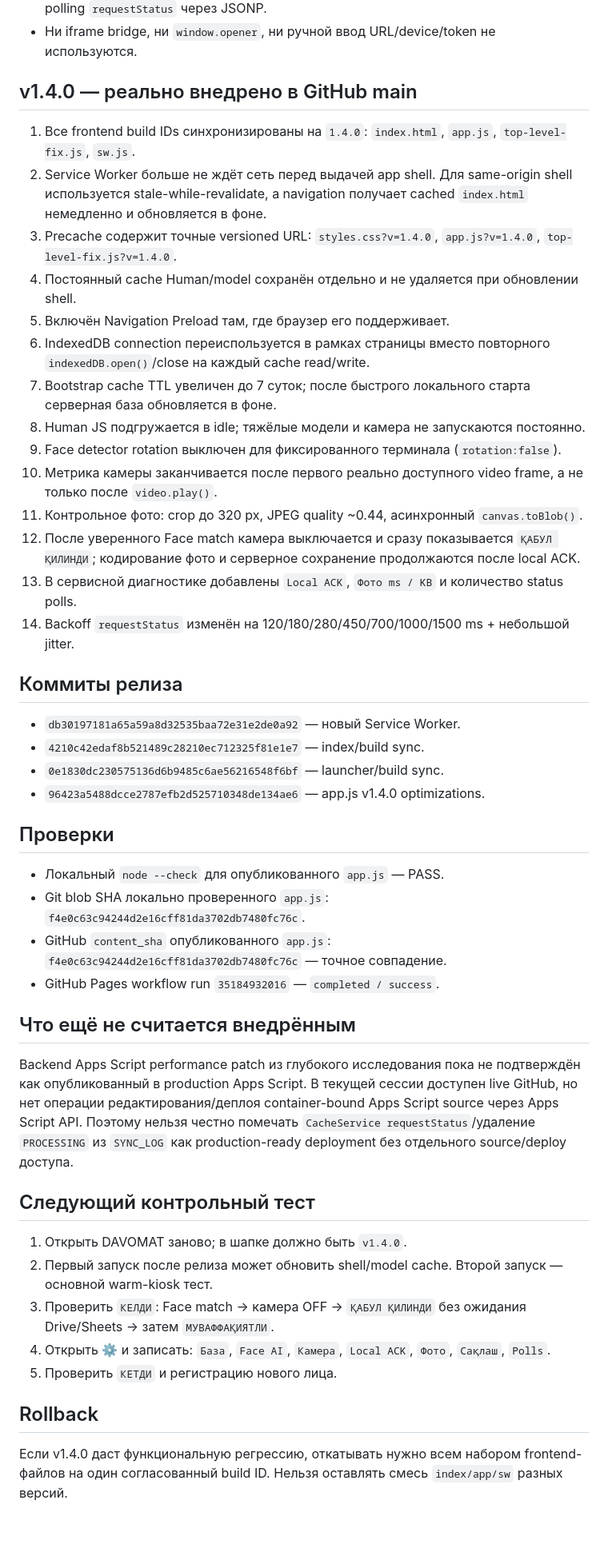
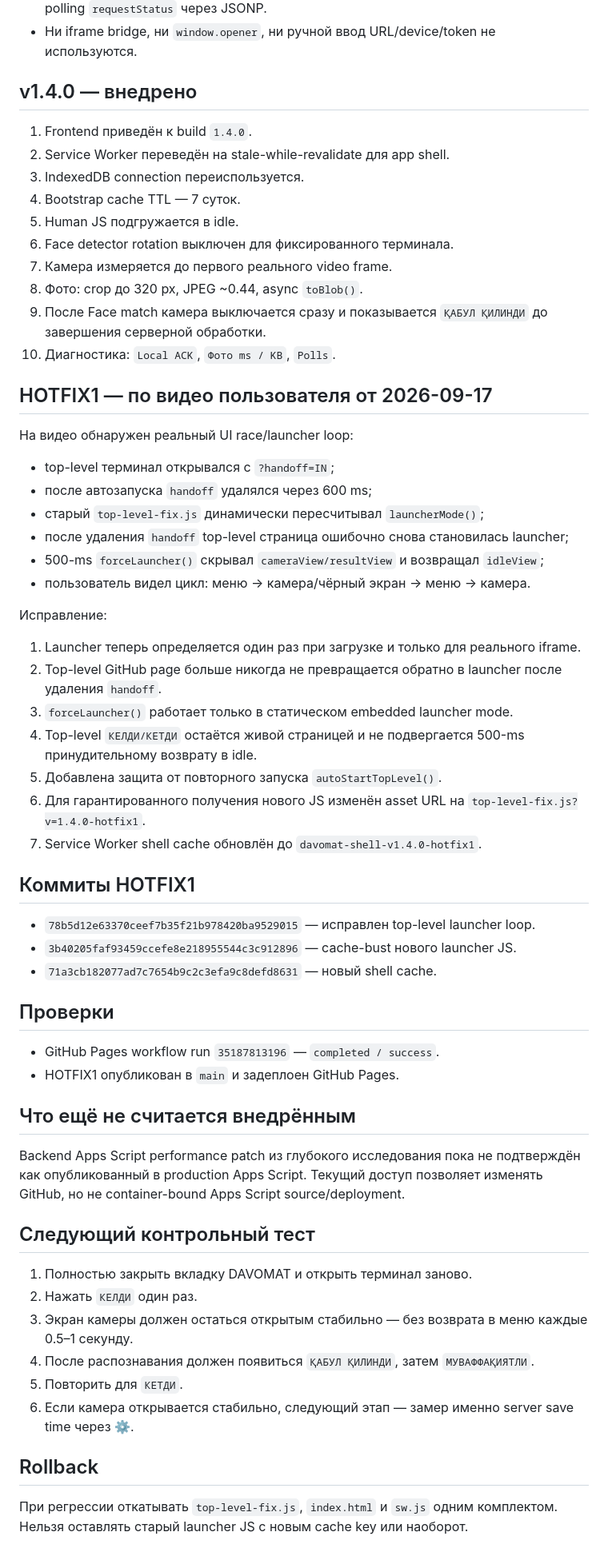
Before and after one commit to toxayusuf/DAVOMAT-Terminal, a Markdown page: PROJECT_STATE.md, the part around one of its changes. Shown at 80% size. Drawn GitHub-style; blank space fills up the shorter version.

Commit message:
docs: record launcher-loop hotfix from video test

```diff
--- a/PROJECT_STATE.md
+++ b/PROJECT_STATE.md
@@ -16,43 +16,55 @@
 - Writes: `fetch(..., mode=no-cors, Content-Type=text/plain)` → Apps Script `doPost` → polling `requestStatus` через JSONP.
 - Ни iframe bridge, ни `window.opener`, ни ручной ввод URL/device/token не используются.
 
-## v1.4.0 — реально внедрено в GitHub main
-1. Все frontend build IDs синхронизированы на `1.4.0`: `index.html`, `app.js`, `top-level-fix.js`, `sw.js`.
-2. Service Worker больше не ждёт сеть перед выдачей app shell. Для same-origin shell используется stale-while-revalidate, а navigation получает cached `index.html` немедленно и обновляется в фоне.
-3. Precache содержит точные versioned URL: `styles.css?v=1.4.0`, `app.js?v=1.4.0`, `top-level-fix.js?v=1.4.0`.
-4. Постоянный cache Human/model сохранён отдельно и не удаляется при обновлении shell.
-5. Включён Navigation Preload там, где браузер его поддерживает.
-6. IndexedDB connection переиспользуется в рамках страницы вместо повторного `indexedDB.open()`/close на каждый cache read/write.
-7. Bootstrap cache TTL увеличен до 7 суток; после быстрого локального старта серверная база обновляется в фоне.
-8. Human JS подгружается в idle; тяжёлые модели и камера не запускаются постоянно.
-9. Face detector rotation выключен для фиксированного терминала (`rotation:false`).
-10. Метрика камеры заканчивается после первого реально доступного video frame, а не только после `video.play()`.
-11. Контрольное фото: crop до 320 px, JPEG quality ~0.44, асинхронный `canvas.toBlob()`.
-12. После уверенного Face match камера выключается и сразу показывается `ҚАБУЛ ҚИЛИНДИ`; кодирование фото и серверное сохранение продолжаются после local ACK.
-13. В сервисной диагностике добавлены `Local ACK`, `Фото ms / KB` и количество status polls.
-14. Backoff `requestStatus` изменён на 120/180/280/450/700/1000/1500 ms + небольшой jitter.
+## v1.4.0 — внедрено
+1. Frontend приведён к build `1.4.0`.
+2. Service Worker переведён на stale-while-revalidate для app shell.
+3. IndexedDB connection переиспользуется.
+4. Bootstrap cache TTL — 7 суток.
+5. Human JS подгружается в idle.
+6. Face detector rotation выключен для фиксированного терминала.
+7. Камера измеряется до первого реального video frame.
+8. Фото: crop до 320 px, JPEG ~0.44, async `toBlob()`.
+9. После Face match камера выключается сразу и показывается `ҚАБУЛ ҚИЛИНДИ` до завершения серверной обработки.
+10. Диагностика: `Local ACK`, `Фото ms / KB`, `Polls`.
 
-## Коммиты релиза
-- `db30197181a65a59a8d32535baa72e31e2de0a92` — новый Service Worker.
-- `4210c42edaf8b521489c28210ec712325f81e1e7` — index/build sync.
-- `0e1830dc230575136d6b9485c6ae56216548f6bf` — launcher/build sync.
-- `96423a5488dcce2787efb2d525710348de134ae6` — app.js v1.4.0 optimizations.
+## HOTFIX1 — по видео пользователя от 2026-09-17
+На видео обнаружен реальный UI race/launcher loop:
+- top-level терминал открывался с `?handoff=IN`;
+- после автозапуска `handoff` удалялся через 600 ms;
+- старый `top-level-fix.js` динамически пересчитывал `launcherMode()`;
+- после удаления `handoff` top-level страница ошибочно снова становилась launcher;
+- 500-ms `forceLauncher()` скрывал `cameraView/resultView` и возвращал `idleView`;
+- пользователь видел цикл: меню → камера/чёрный экран → меню → камера.
+
+Исправление:
+1. Launcher теперь определяется один раз при загрузке и только для реального iframe.
+2. Top-level GitHub page больше никогда не превращается обратно в launcher после удаления `handoff`.
+3. `forceLauncher()` работает только в статическом embedded launcher mode.
+4. Top-level `КЕЛДИ/КЕТДИ` остаётся живой страницей и не подвергается 500-ms принудительному возврату в idle.
+5. Добавлена защита от повторного запуска `autoStartTopLevel()`.
+6. Для гарантированного получения нового JS изменён asset URL на `top-level-fix.js?v=1.4.0-hotfix1`.
+7. Service Worker shell cache обновлён до `davomat-shell-v1.4.0-hotfix1`.
+
+## Коммиты HOTFIX1
+- `78b5d12e63370ceef7b35f21b978420ba9529015` — исправлен top-level launcher loop.
+- `3b40205faf93459ccefe8e218955544c3c912896` — cache-bust нового launcher JS.
+- `71a3cb182077ad7c7654b9c2c3efa9c8defd8631` — новый shell cache.
 
 ## Проверки
-- Локальный `node --check` для опубликованного `app.js` — PASS.
-- Git blob SHA локально проверенного `app.js`: `f4e0c63c94244d2e16cff81da3702db7480fc76c`.
-- GitHub `content_sha` опубликованного `app.js`: `f4e0c63c94244d2e16cff81da3702db7480fc76c` — точное совпадение.
-- GitHub Pages workflow run `35184932016` — `completed / success`.
+- GitHub Pages workflow run `35187813196` — `completed / success`.
+- HOTFIX1 опубликован в `main` и задеплоен GitHub Pages.
 
 ## Что ещё не считается внедрённым
-Backend Apps Script performance patch из глубокого исследования пока не подтверждён как опубликованный в production Apps Script. В текущей сессии доступен live GitHub, но нет операции редактирования/деплоя container-bound Apps Script source через Apps Script API. Поэтому нельзя честно помечать `CacheService requestStatus`/удаление `PROCESSING` из `SYNC_LOG` как production-ready deployment без отдельного source/deploy доступа.
+Backend Apps Script performance patch из глубокого исследования пока не подтверждён как опубликованный в production Apps Script. Текущий доступ позволяет изменять GitHub, но не container-bound Apps Script source/deployment.
 
 ## Следующий контрольный тест
-1. Открыть DAVOMAT заново; в шапке должно быть `v1.4.0`.
-2. Первый запуск после релиза может обновить shell/model cache. Второй запуск — основной warm-kiosk тест.
-3. Проверить `КЕЛДИ`: Face match → камера OFF → `ҚАБУЛ ҚИЛИНДИ` без ожидания Drive/Sheets → затем `МУВАФФАҚИЯТЛИ`.
-4. Открыть ⚙ и записать: `База`, `Face AI`, `Камера`, `Local ACK`, `Фото`, `Сақлаш`, `Polls`.
-5. Проверить `КЕТДИ` и регистрацию нового лица.
+1. Полностью закрыть вкладку DAVOMAT и открыть терминал заново.
+2. Нажать `КЕЛДИ` один раз.
+3. Экран камеры должен остаться открытым стабильно — без возврата в меню каждые 0.5–1 секунду.
+4. После распознавания должен появиться `ҚАБУЛ ҚИЛИНДИ`, затем `МУВАФФАҚИЯТЛИ`.
+5. Повторить для `КЕТДИ`.
+6. Если камера открывается стабильно, следующий этап — замер именно server save time через ⚙.
 
 ## Rollback
-Если v1.4.0 даст функциональную регрессию, откатывать нужно всем набором frontend-файлов на один согласованный build ID. Нельзя оставлять смесь `index/app/sw` разных версий.
+При регрессии откатывать `top-level-fix.js`, `index.html` и `sw.js` одним комплектом. Нельзя оставлять старый launcher JS с новым cache key или наоборот.
```
Also changed, not shown: other parts of PROJECT_STATE.md (+1 -1 lines).
